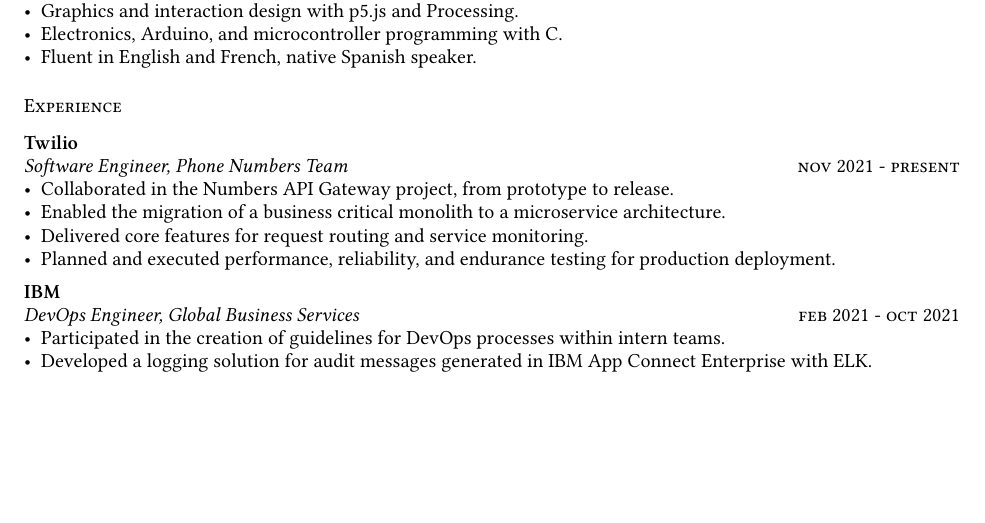
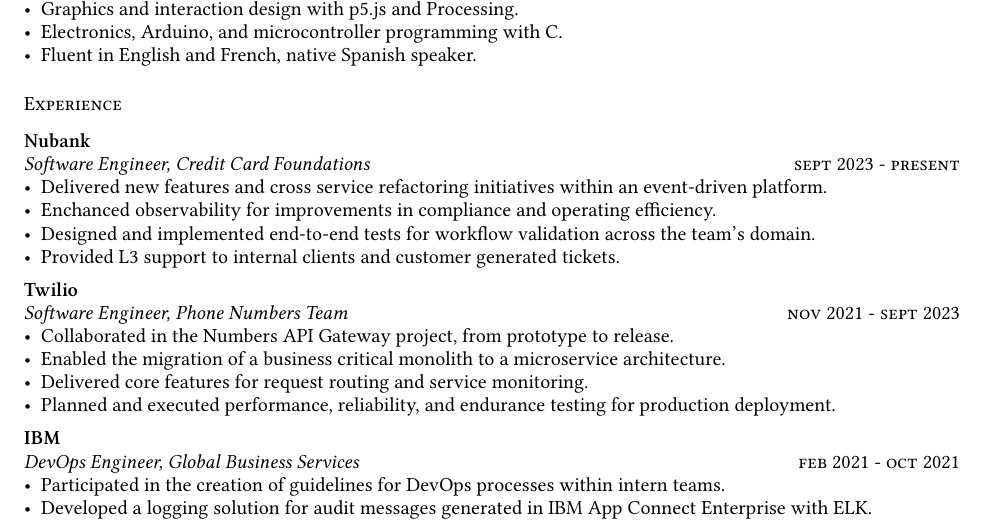
Before and after one commit to jcvar/resume, a Typst document (resume.typ): part of the page before the commit and part of page 1 of 2 after it, cut so that both start at the same text, the shorter picture padded with empty space. Compiled offline with Typst 0.15; a missing font is replaced by an installed copy or a similar font.

Commit message:
Add Nubank

```diff
--- a/resume.typ
+++ b/resume.typ
@@ -38,9 +38,17 @@
 
 == Experience
 
+=== Nubank
+_Software Engineer, Credit Card Foundations_
+#date[sept 2023 - present]
+- Delivered new features and cross service refactoring initiatives within an event-driven platform.
+- Enchanced observability for improvements in compliance and operating efficiency.
+- Designed and implemented end-to-end tests for workflow validation across the team's domain.
+- Provided L3 support to internal clients and customer generated tickets.
+
 === Twilio
 _Software Engineer, Phone Numbers Team_
-#date[nov 2021 - present]
+#date[nov 2021 - sept 2023]
 - Collaborated in the Numbers API Gateway project, from prototype to release.
 - Enabled the migration of a business critical monolith to a microservice architecture.
 - Delivered core features for request routing and service monitoring.
```
